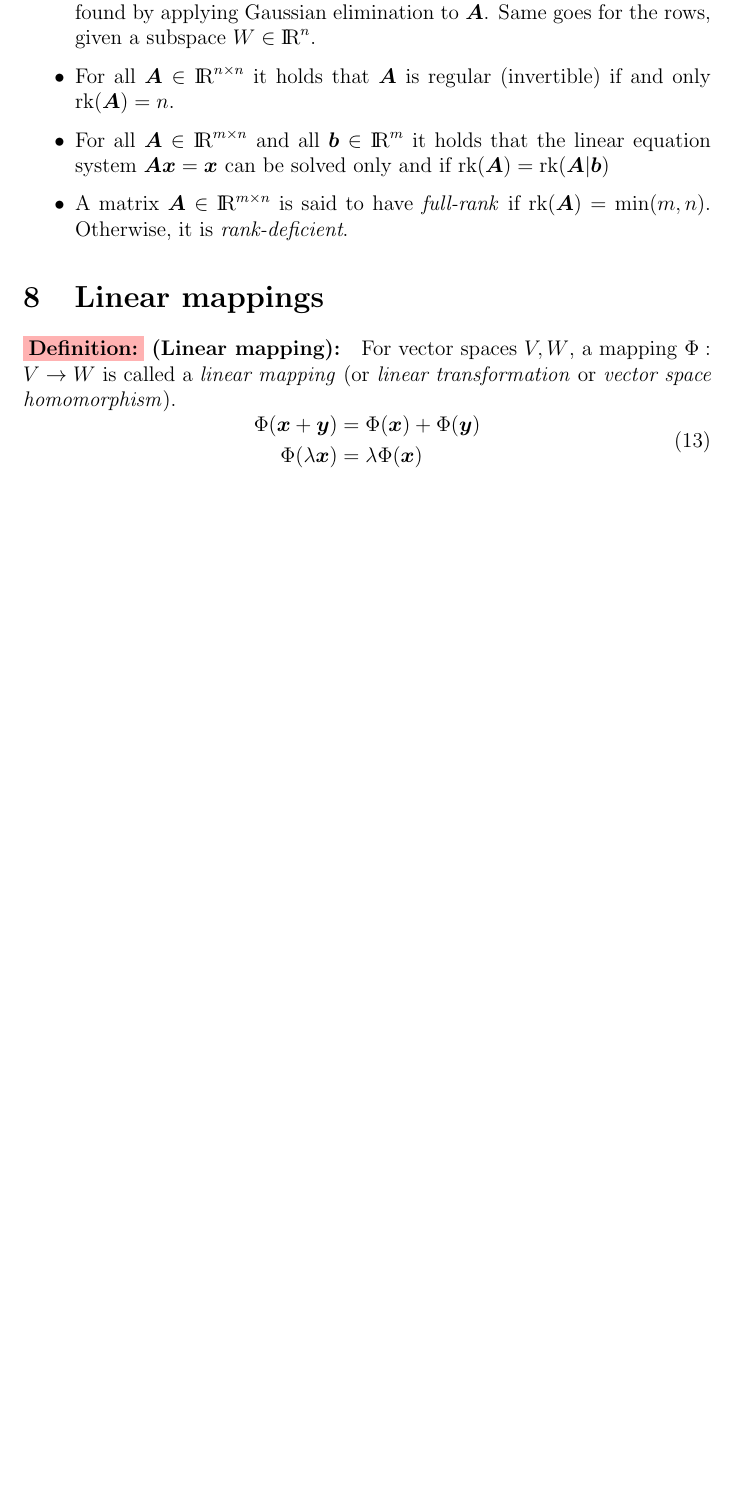
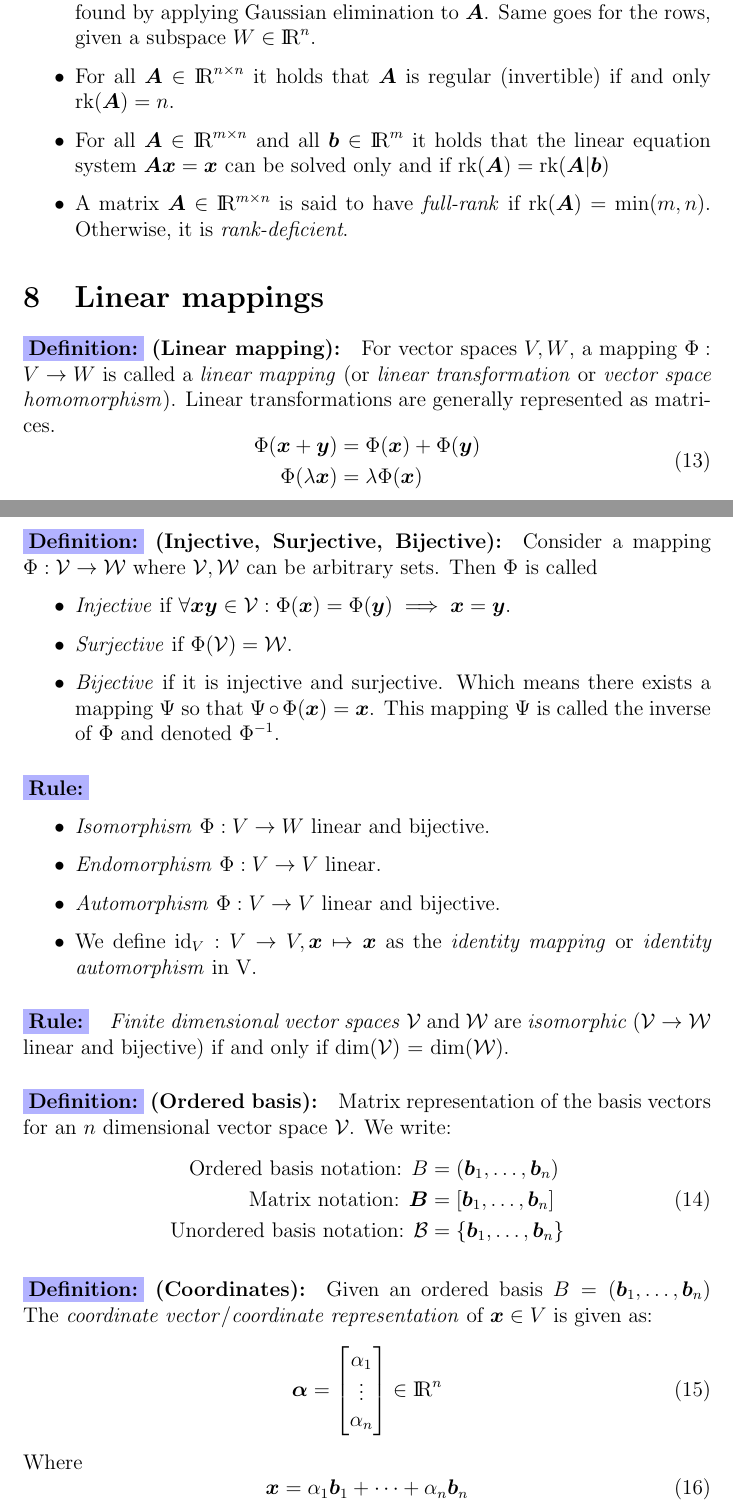
Before and after one commit to rojas-diego/math-for-ml, a LaTeX document (linear-algebra/lesson.tex): part of page 8 of 8 before the commit and two parts of pages 8 and 9 of 10 after it, the two joined at a grey line, cut so that both start at the same text, the shorter picture padded with empty space. Compiled offline with pdfLaTeX.

Commit message:
feat(linear-algebra): linear mappings

```diff
--- a/linear-algebra/lesson.tex
+++ b/linear-algebra/lesson.tex
@@ -309,7 +309,7 @@ In a vector space $V$, we are interested in a set of vectors $\mathcal{A}$ that
 %Linear mappins%
 \section{Linear mappings}
 
-\xdefinition{red}{Linear mapping} For vector spaces $V, W$, a mapping $\Phi : V \rightarrow W$ is called a \textit{linear mapping} (or \textit{linear transformation} or \textit{vector space homomorphism}).
+\xdefinition{blue}{Linear mapping} For vector spaces $V, W$, a mapping $\Phi : V \rightarrow W$ is called a \textit{linear mapping} (or \textit{linear transformation} or \textit{vector space homomorphism}). Linear transformations are generally represented as matrices.
 %
 \begin{equation}
 \begin{aligned}
@@ -318,3 +318,47 @@ In a vector space $V$, we are interested in a set of vectors $\mathcal{A}$ that
 \end{aligned}
 \end{equation}
 
+\xdefinition{blue}{Injective, Surjective, Bijective} Consider a mapping $\Phi : \mc{V} \rightarrow \mc{W}$ where $\mc{V}, \mc{W}$ can be arbitrary sets. Then $\Phi$ is called
+%
+\begin{itemize}
+	\item \textit{Injective} if $\forall \bm{x} \bm{y} \in \mc{V} : \Phi(\bm{x}) = \Phi(\bm{y}) \implies \bm{x} = \bm{y}$.
+	\item \textit{Surjective} if $\Phi(\mc{V}) = \mc{W}$.
+	\item \textit{Bijective} if it is injective and surjective. Which means there exists a mapping $\Psi$ so that $\Psi \circ \Phi(\bm{x}) = \bm{x}$. This mapping $\Psi$ is called the inverse of $\Phi$ and denoted $\Phi^{-1}$.
+\end{itemize}
+
+\xrule{blue}
+%
+\begin{itemize}
+	\item \textit{Isomorphism} $\Phi : V \rightarrow W$ linear and bijective.
+	\item \textit{Endomorphism} $\Phi : V \rightarrow V$ linear.
+	\item \textit{Automorphism} $\Phi : V \rightarrow V$ linear and bijective.
+	\item We define $\text{id}_V : V \rightarrow V, \bm{x} \mapsto \bm{x}$ as the \textit{identity mapping} or \textit{identity automorphism} in V.
+\end{itemize}
+
+\xrule{blue} \textit{Finite dimensional vector spaces} $\mc{V}$ and $\mc{W}$ are \textit{isomorphic} ($\mc{V} \rightarrow \mc{W}$ linear and bijective) if and only if $\dim(\mc{V})$ = $\dim(\mc{W})$.
+
+\xdefinition{blue}{Ordered basis} Matrix representation of the basis vectors for an $n$ dimensional vector space $\mc{V}$. We write:
+%
+\begin{equation}
+\begin{aligned}
+	\text{Ordered basis notation: } B &= (\vecs{b}{n}) \\
+	\text{Matrix notation: } \bm{B} &= [\vecs{b}{n}] \\
+	\text{Unordered basis notation: } \mc{B} &= \{\vecs{b}{n}\}
+\end{aligned}
+\end{equation}
+
+\xdefinition{blue}{Coordinates} Given an ordered basis $B = (\vecs{b}{n})$ The \textit{coordinate vector}/\textit{coordinate representation} of $\bm{x} \in V$ is given as:
+%
+\begin{equation}
+	\bm{\alpha} = \begin{bmatrix}
+		\alpha_1 \\
+		\vdots \\
+		\alpha_n
+	\end{bmatrix} \in \R^n
+\end{equation}
+%
+Where
+%
+\begin{equation}
+	\bm{x} = \alpha_1 \bm{b}_1 + \dots + \alpha_n \bm{b}_n
+\end{equation}
```
Also changed, not shown: linear-algebra/lesson.pdf, linear-algebra/lesson.tex (27 more changed lines).
